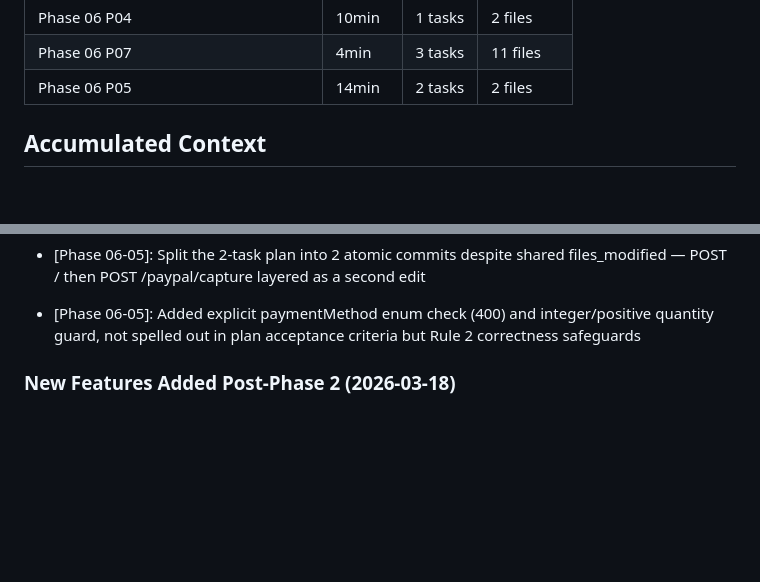
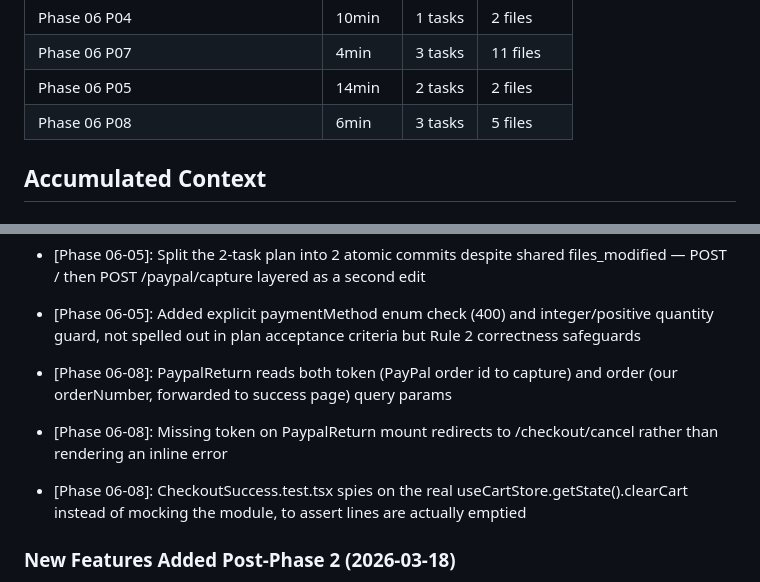
Before and after one commit to RaphaelDarras/bandPlatform, a Markdown page: .planning/STATE.md, 2 parts joined by grey strips. Rendered like a GitHub page; blank space fills up the shorter version.

```diff
--- a/.planning/STATE.md
+++ b/.planning/STATE.md
@@ -87,6 +87,7 @@ Progress: [██████████] 95%
 | Phase 06 P04 | 10min | 1 tasks | 2 files |
 | Phase 06 P07 | 4min | 3 tasks | 11 files |
 | Phase 06 P05 | 14min | 2 tasks | 2 files |
+| Phase 06 P08 | 6min | 3 tasks | 5 files |
 
 ## Accumulated Context
 
@@ -224,6 +225,9 @@ Recent decisions affecting current work:
 - [Phase 06-07]: Stripe-card vs PayPal selector implemented as plain radio inputs in Checkout.tsx, no new shared component (D-03)
 - [Phase 06-05]: Split the 2-task plan into 2 atomic commits despite shared files_modified — POST / then POST /paypal/capture layered as a second edit
 - [Phase 06-05]: Added explicit paymentMethod enum check (400) and integer/positive quantity guard, not spelled out in plan acceptance criteria but Rule 2 correctness safeguards
+- [Phase 06-08]: PaypalReturn reads both token (PayPal order id to capture) and order (our orderNumber, forwarded to success page) query params
+- [Phase 06-08]: Missing token on PaypalReturn mount redirects to /checkout/cancel rather than rendering an inline error
+- [Phase 06-08]: CheckoutSuccess.test.tsx spies on the real useCartStore.getState().clearCart instead of mocking the module, to assert lines are actually emptied
 
 ### New Features Added Post-Phase 2 (2026-03-18)
 
```
Also changed, not shown: other parts of .planning/STATE.md (+7 -7 lines), .planning/ROADMAP.md (+2 -2 lines), 1 other file.
